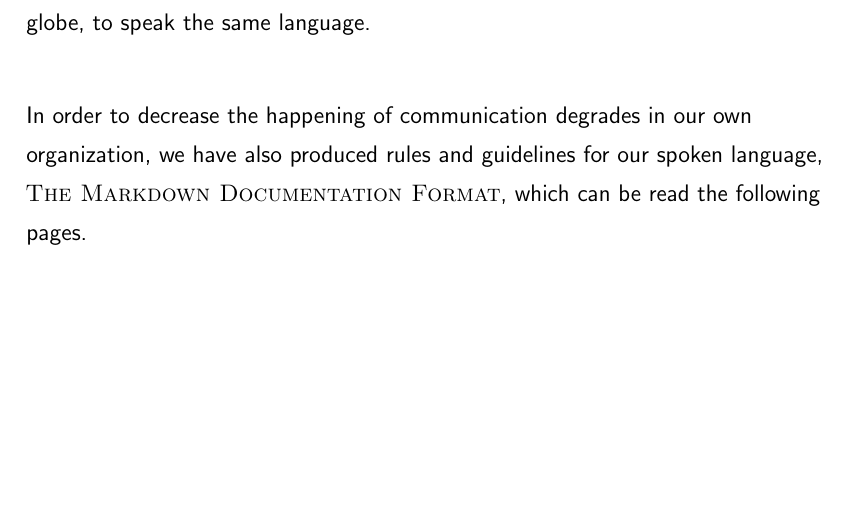
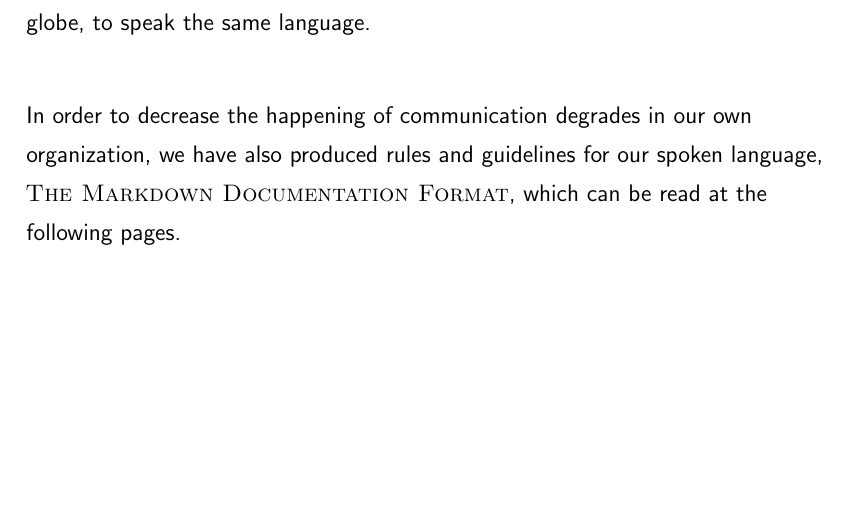
Before and after one commit to NexusWide/StyleGuide, a LaTeX document (rule_sets/main.tex): part of page 28 of 28, cut so that both start at the same text. Compiled offline with pdfLaTeX.

Commit message:
fix(docs): fix grammar
...

markdown_language_style: 15

```diff
--- a/rule_sets/main.tex
+++ b/rule_sets/main.tex
@@ -526,7 +526,7 @@
 
     In order to decrease the happening of communication degrades in our own organization,
     we have also produced rules and guidelines for our spoken language, \name{The Markdown Documentation Format},
-    which can be read the following pages. \newline
+    which can be read at the following pages. \newline
 
 
 \end{document}
```
Also changed, not shown: rule_sets/main.pdf.
